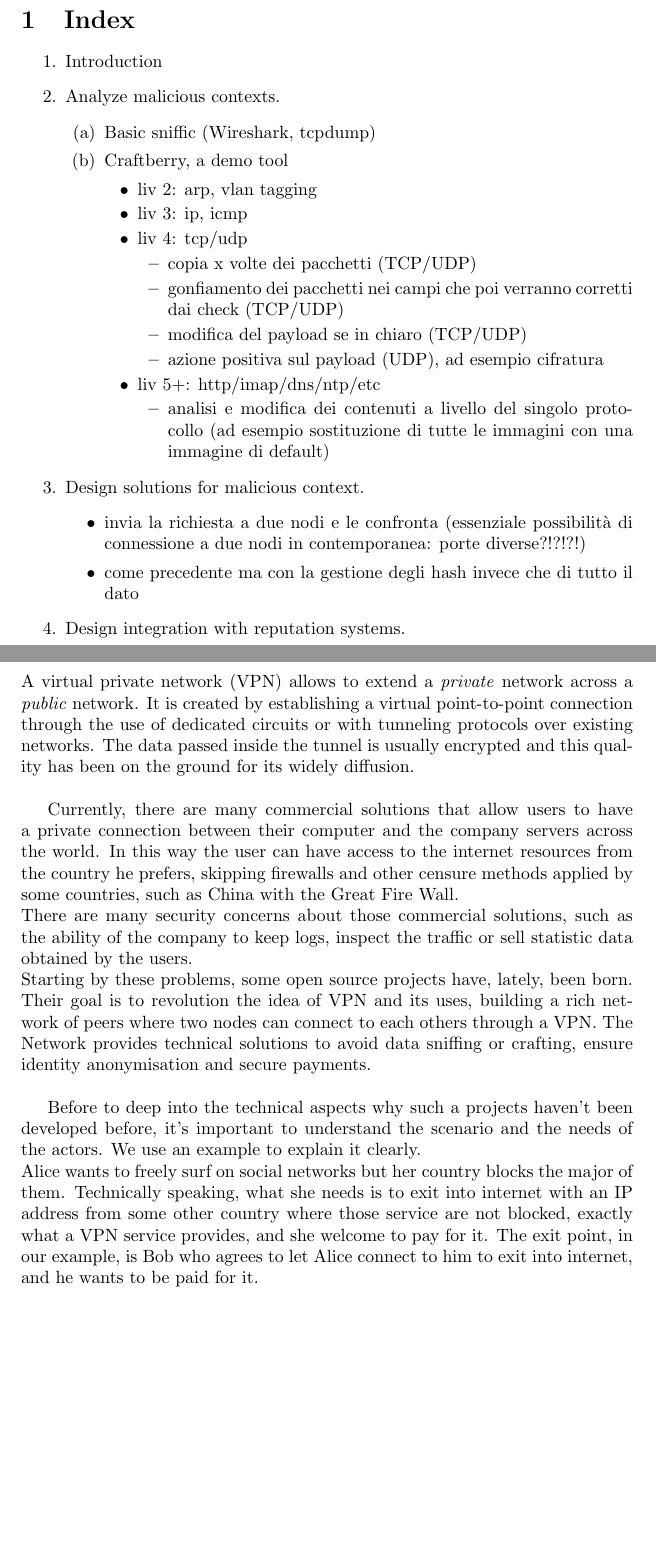
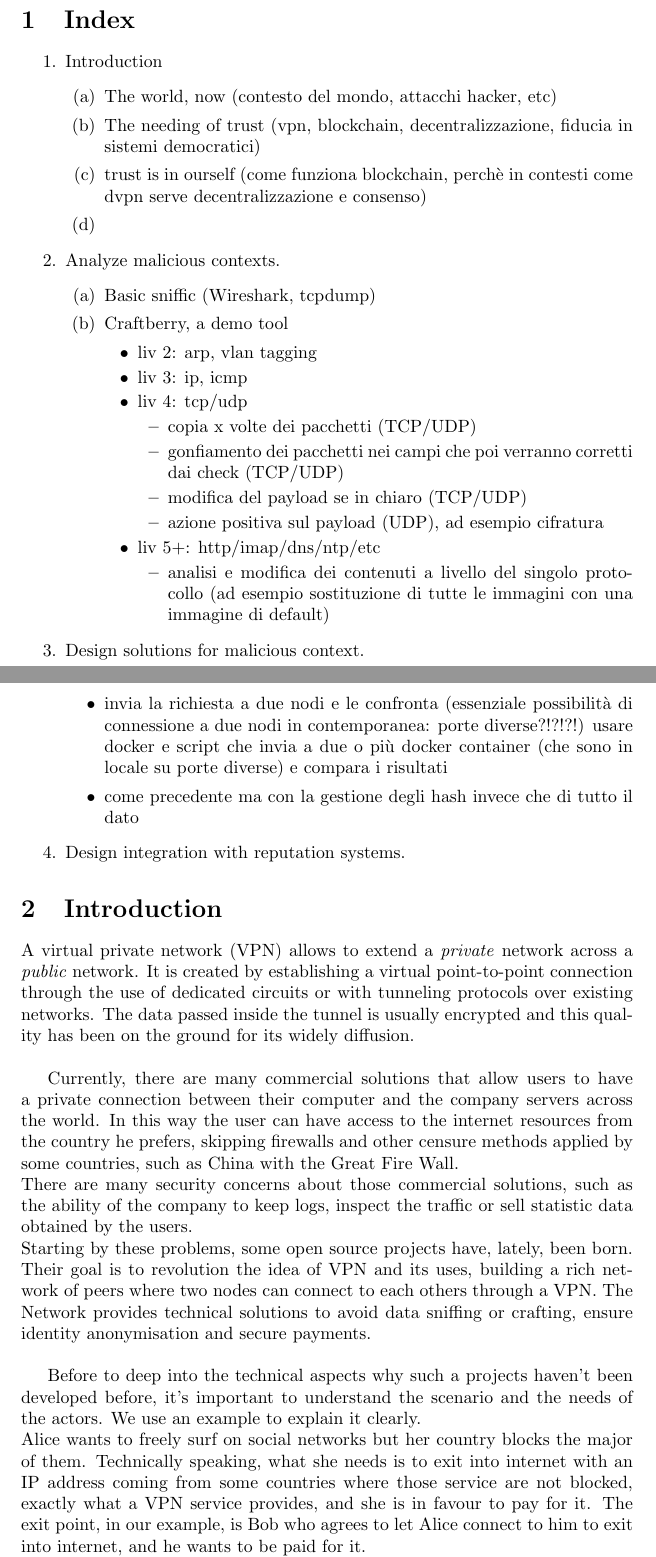
Before and after one commit to ilsergente1993/MasterThesis, a LaTeX paper (tesi.tex): two parts of pages 1 and 2 of 11, joined at a grey line, cut so that both start at the same text, the shorter picture padded with empty space. Compiled offline with pdfLaTeX.

Commit message:
aggiornamenti dell'indice

```diff
--- a/tesi.tex
+++ b/tesi.tex
@@ -16,6 +16,12 @@
 
 	\begin{enumerate}
 			\item Introduction
+				\begin{enumerate}
+					\item The world, now (contesto del mondo, attacchi hacker, etc)
+					\item The needing of trust (vpn, blockchain, decentralizzazione, fiducia in sistemi democratici)
+					\item trust is in ourself (come funziona blockchain, perchè in contesti come dvpn serve decentralizzazione e consenso)
+					\item
+				\end{enumerate}
 			\item Analyze malicious contexts.
 				\begin{enumerate}
 					\item Basic sniffic (Wireshark, tcpdump)
@@ -38,7 +44,7 @@
 				\end{enumerate}
 			\item Design solutions for malicious context.
 				\begin{itemize}
-					\item invia la richiesta a due nodi e le confronta (essenziale possibilità di connessione a due nodi in contemporanea: porte diverse?!?!?!)
+					\item invia la richiesta a due nodi e le confronta (essenziale possibilità di connessione a due nodi in contemporanea: porte diverse?!?!?!) usare docker e script che invia a due o più docker container (che sono in locale su porte diverse) e compara i risultati
 					\item come precedente ma con la gestione degli hash invece che di tutto il dato
 				\end{itemize}
 			\item Design integration with reputation systems.
@@ -53,7 +60,7 @@
 	Starting by these problems, some open source projects have, lately, been born. Their goal is to revolution the idea of VPN and its uses, building a rich network of peers where two nodes can connect to each others through a VPN. The Network provides technical solutions to avoid data sniffing or crafting, ensure identity anonymisation and secure payments.\\
 
 	Before to deep into the technical aspects why such a projects haven't been developed before, it's important to understand the scenario and the needs of the actors. We use an example to explain it clearly.\\
-	Alice wants to freely surf on social networks but her country blocks the major of them. Technically speaking, what she needs is to exit into internet with an IP address from some other country where those service are not blocked, exactly what a VPN service provides, and she welcome to pay for it.
+	Alice wants to freely surf on social networks but her country blocks the major of them. Technically speaking, what she needs is to exit into internet with an IP address coming from some countries where those service are not blocked, exactly what a VPN service provides, and she is in favour to pay for it.
 	The exit point, in our example, is Bob who agrees to let Alice connect to him to exit into internet, and he wants to be paid for it.\\
 	The Networks presented before create the ideal network platform where a consumer, Alice, and a producer, Bob, can meet each other, deal with a contract and rate the opposite quality at the contract closing.\\
 	Generalizing, we can assume that bigger is the network and better are all of those aspects we are striving to get, such as anonymisation, anti-sniffing and anti-crafting solutions and so on.\\
```
Also changed, not shown: tesi.pdf, tesi.tex (3 more changed lines), 3 other files.
